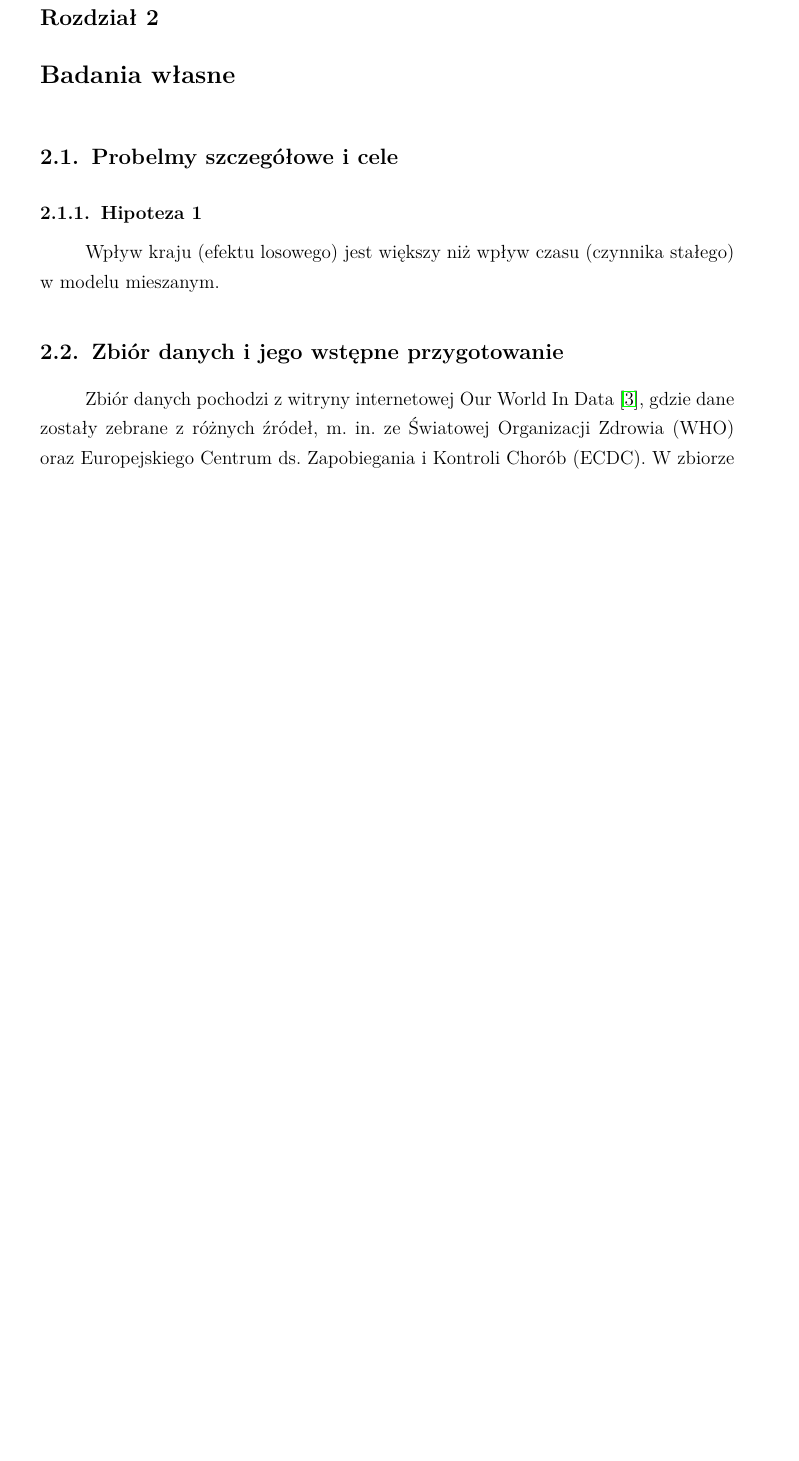
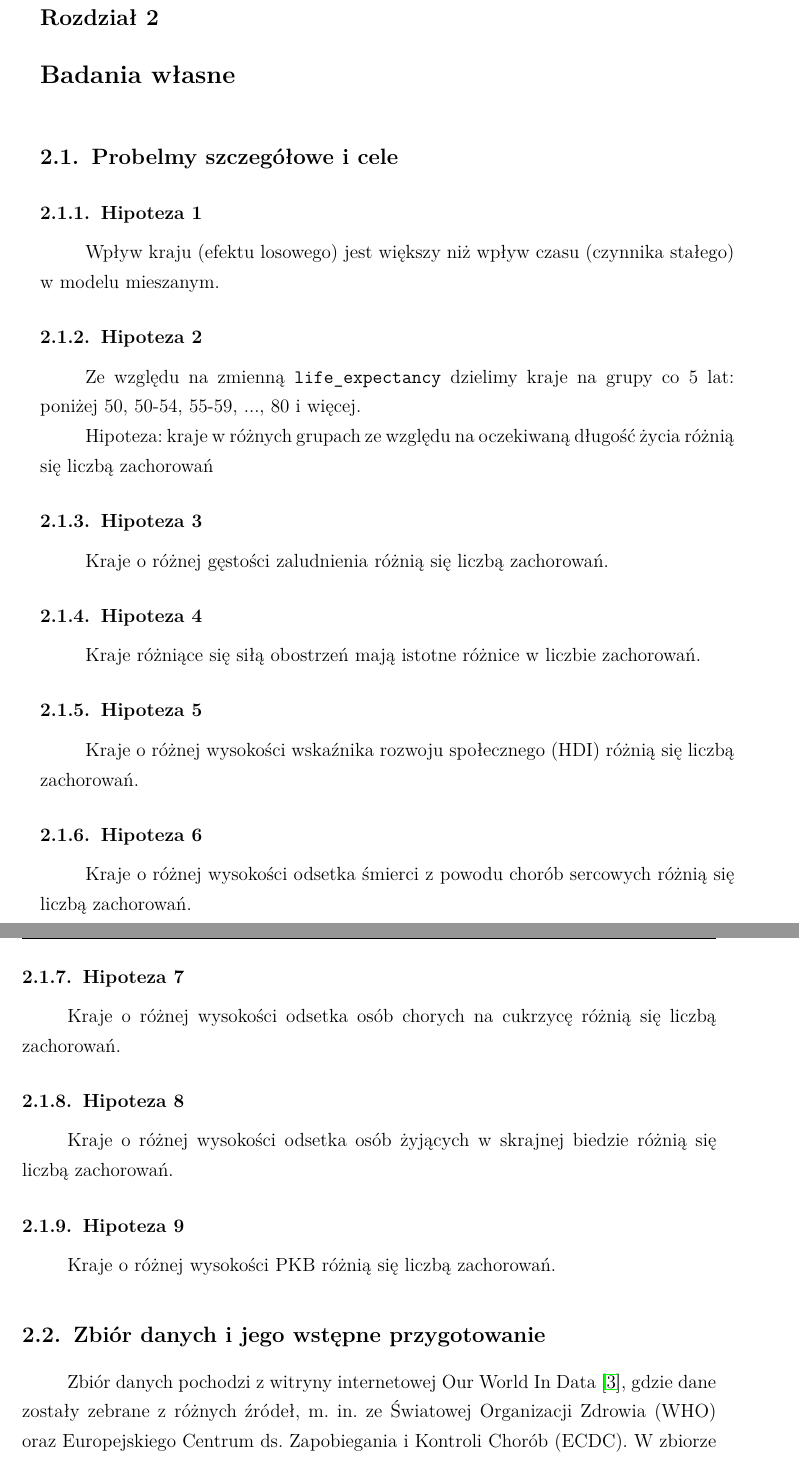
Before and after one commit to AlicjaHol/praca_inz, a LaTeX thesis (moja_praca_0710.tex): part of page 11 of 23 before the commit and two parts of pages 11 and 12 of 25 after it, the two joined at a grey line, cut so that both start at the same text, the shorter picture padded with empty space. Compiled offline with pdfLaTeX.

Commit message:
Hipotezy i listing z modelami

```diff
--- a/moja_praca_0710.tex
+++ b/moja_praca_0710.tex
@@ -489,6 +489,41 @@ Te same metody co dla efektów stałych
 \section{Probelmy szczegółowe i cele}
 \subsection{Hipoteza 1}
 Wpływ kraju (efektu losowego) jest większy niż wpływ czasu (czynnika stałego) w modelu mieszanym.
+\subsection{Hipoteza 2}
+
+Ze względu na zmienną \texttt{life\_expectancy} dzielimy kraje na grupy co 5 lat: poniżej 50, 50-54, 55-59, ..., 80 i więcej.
+
+Hipoteza: kraje w różnych grupach ze względu na oczekiwaną długość życia różnią się liczbą zachorowań
+
+\subsection{Hipoteza 3}
+
+Kraje o różnej gęstości zaludnienia różnią się liczbą zachorowań.
+
+\subsection{Hipoteza 4}
+
+Kraje różniące się siłą obostrzeń mają istotne różnice w liczbie zachorowań.
+
+
+\subsection{Hipoteza 5}
+
+Kraje o różnej wysokości wskaźnika rozwoju społecznego (HDI) różnią się liczbą zachorowań.
+
+\subsection{Hipoteza 6}
+
+Kraje o różnej wysokości odsetka śmierci z powodu chorób sercowych różnią się liczbą zachorowań.
+
+\subsection{Hipoteza 7}
+
+Kraje o różnej wysokości odsetka osób chorych na cukrzycę różnią się liczbą zachorowań.
+
+\subsection{Hipoteza 8}
+
+Kraje o różnej wysokości odsetka osób żyjących w skrajnej biedzie różnią się liczbą zachorowań.
+
+\subsection{Hipoteza 9}
+
+Kraje o różnej wysokości PKB różnią się liczbą zachorowań.
+
 \section{Zbiór danych i jego wstępne przygotowanie}
 
 Zbiór danych pochodzi z witryny internetowej Our World In Data \cite{owid}, gdzie dane zostały zebrane z różnych źródeł, m. in. ze Światowej Organizacji Zdrowia (WHO) oraz Europejskiego Centrum ds. Zapobiegania i Kontroli Chorób (ECDC). W zbiorze znajduje się 210 krajów, dane dotyczące terytoriów międzynarodowych oraz łącznie dla całego świata. Mamy ponad 40 kolumn z różnymi parametrami - w dalszej części pracy opiszemy, które zmienne będą przez nas użyte.
@@ -499,7 +534,46 @@ W zbiorze znajdowało się wiele braków danych. W przypadku zmiennych takich ja
 Pierwszy model, jaki przetestujemy, to zależność liczby zachorowań na milion mieszkańców w zależności od czasu, gdzie efektem losowym jest kraj.
 
 \begin{verbatim}
-mod <- lme(total_cases_per_million~time, random = ~1|location, data = covid)
+mod <- lme(total_cases_per_million~time,
+random = ~1|location,
+data = covid)
+
+mod2 <- lme(total_cases_per_million~time+age,
+random=~1|location,
+data=covid)
+
+
+mod3 <- lme(total_cases_per_million~time+population_density,
+random=~1|location,
+data = covid)
+
+covid_si <- drop_na(covid, stringency_index)
+mod4 <- lme(total_cases_per_million~time+stringency_index,
+random=~1|location,
+data = covid_si)
+
+covid_hdi <- drop_na(covid, human_development_index)
+mod5 <- lme(total_cases_per_million~time+human_development_index,
+random=~1|location,
+covid_hdi)
+
+mod6 <- lme(total_cases_per_million~time+cardiovasc_death_rate,
+random=~1|location,
+data= covid)
+
+mod7 <- lme(total_cases_per_million~time+diabetes_prevalence,
+random=~1|location,
+data= covid)
+
+covid_ep <- drop_na(covid, extreme_poverty)
+mod8 <- lme(total_cases_per_million~time+extreme_poverty,
+random=~1|location,
+data= covid_ep)
+
+covid_gdp <- drop_na(covid, gdp_per_capita)
+mod9 <- lme(total_cases_per_million~time+gdp_per_capita,
+random=~1|location,
+data= covid_gdp)
 \end{verbatim}
 
 \begin{figure}[htbp]
```
Also changed, not shown: moja_praca_0710.pdf.
